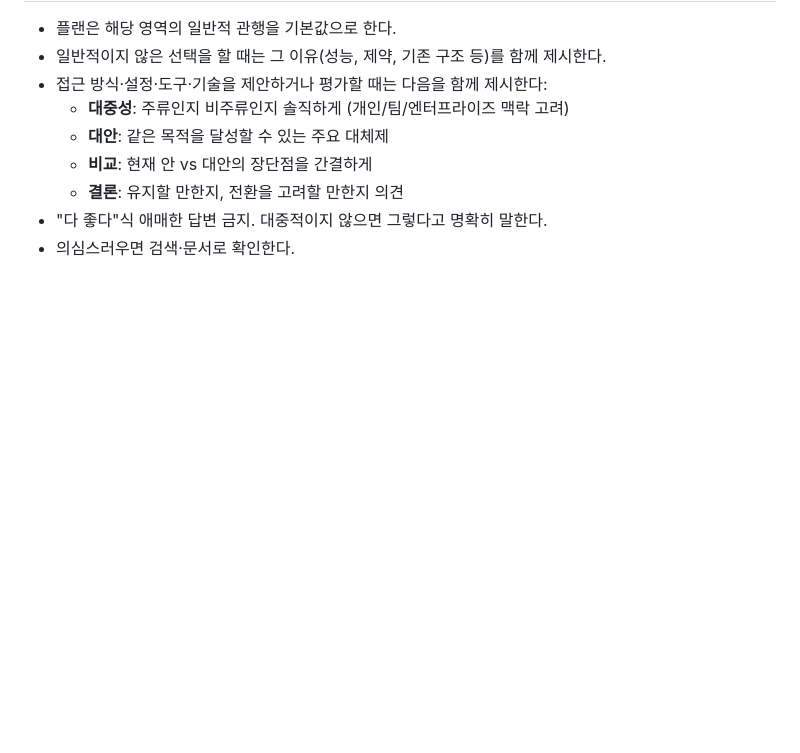
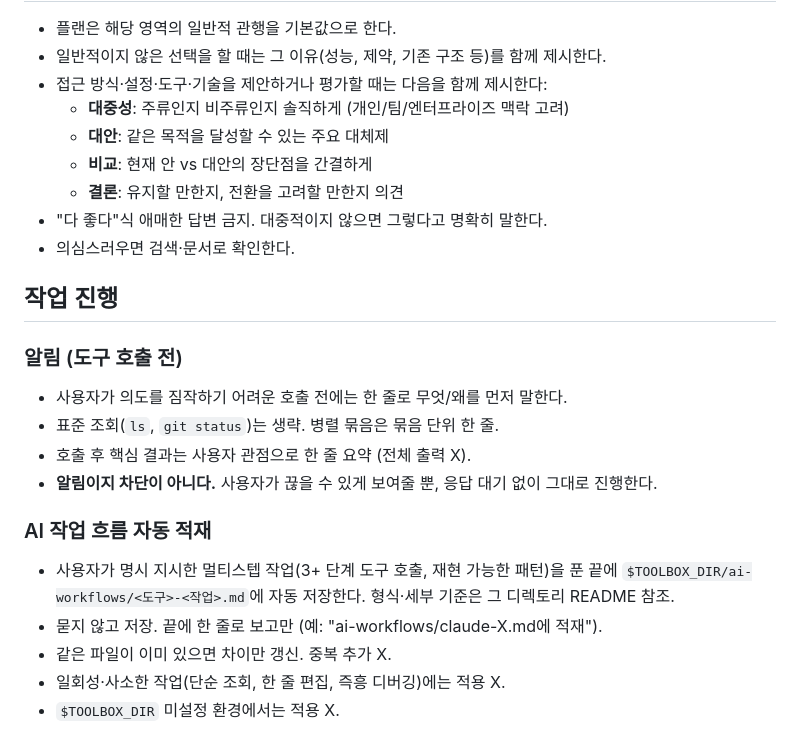
Before and after one commit to clang-engineer/dotfiles, a Markdown page: claude/CLAUDE.md, the part around the change. Rendered like a GitHub page; blank space fills up the shorter version.

Commit message:
docs(claude): add execution notice workflow rules

```diff
--- a/claude/CLAUDE.md
+++ b/claude/CLAUDE.md
@@ -38,3 +38,18 @@
   - **결론**: 유지할 만한지, 전환을 고려할 만한지 의견
 - "다 좋다"식 애매한 답변 금지. 대중적이지 않으면 그렇다고 명확히 말한다.
 - 의심스러우면 검색·문서로 확인한다.
+
+## 작업 진행
+
+### 알림 (도구 호출 전)
+- 사용자가 의도를 짐작하기 어려운 호출 전에는 한 줄로 무엇/왜를 먼저 말한다.
+- 표준 조회(`ls`, `git status`)는 생략. 병렬 묶음은 묶음 단위 한 줄.
+- 호출 후 핵심 결과는 사용자 관점으로 한 줄 요약 (전체 출력 X).
+- **알림이지 차단이 아니다.** 사용자가 끊을 수 있게 보여줄 뿐, 응답 대기 없이 그대로 진행한다.
+
+### AI 작업 흐름 자동 적재
+- 사용자가 명시 지시한 멀티스텝 작업(3+ 단계 도구 호출, 재현 가능한 패턴)을 푼 끝에 `$TOOLBOX_DIR/ai-workflows/<도구>-<작업>.md`에 자동 저장한다. 형식·세부 기준은 그 디렉토리 README 참조.
+- 묻지 않고 저장. 끝에 한 줄로 보고만 (예: "ai-workflows/claude-X.md에 적재").
+- 같은 파일이 이미 있으면 차이만 갱신. 중복 추가 X.
+- 일회성·사소한 작업(단순 조회, 한 줄 편집, 즉흥 디버깅)에는 적용 X.
+- `$TOOLBOX_DIR` 미설정 환경에서는 적용 X.
```
